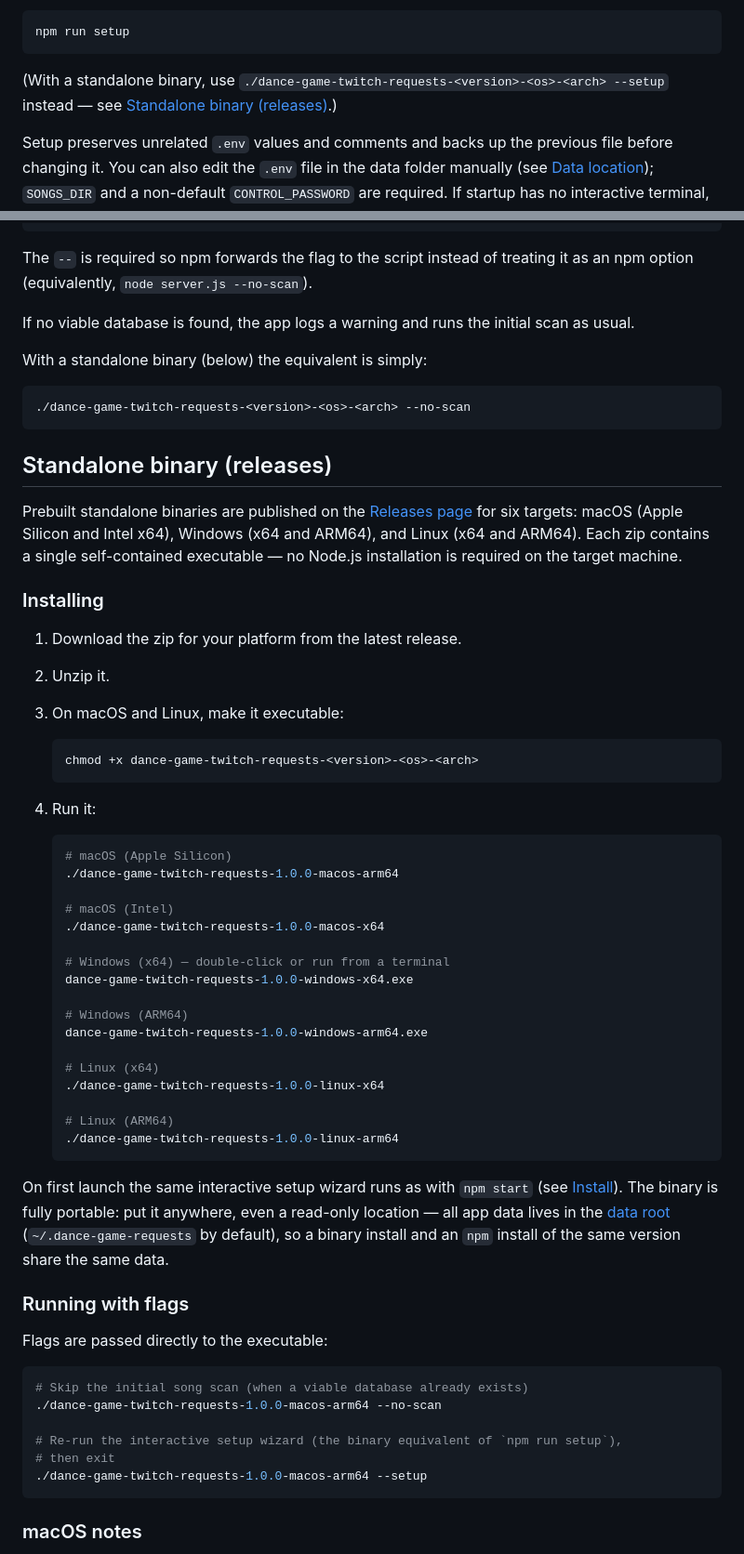
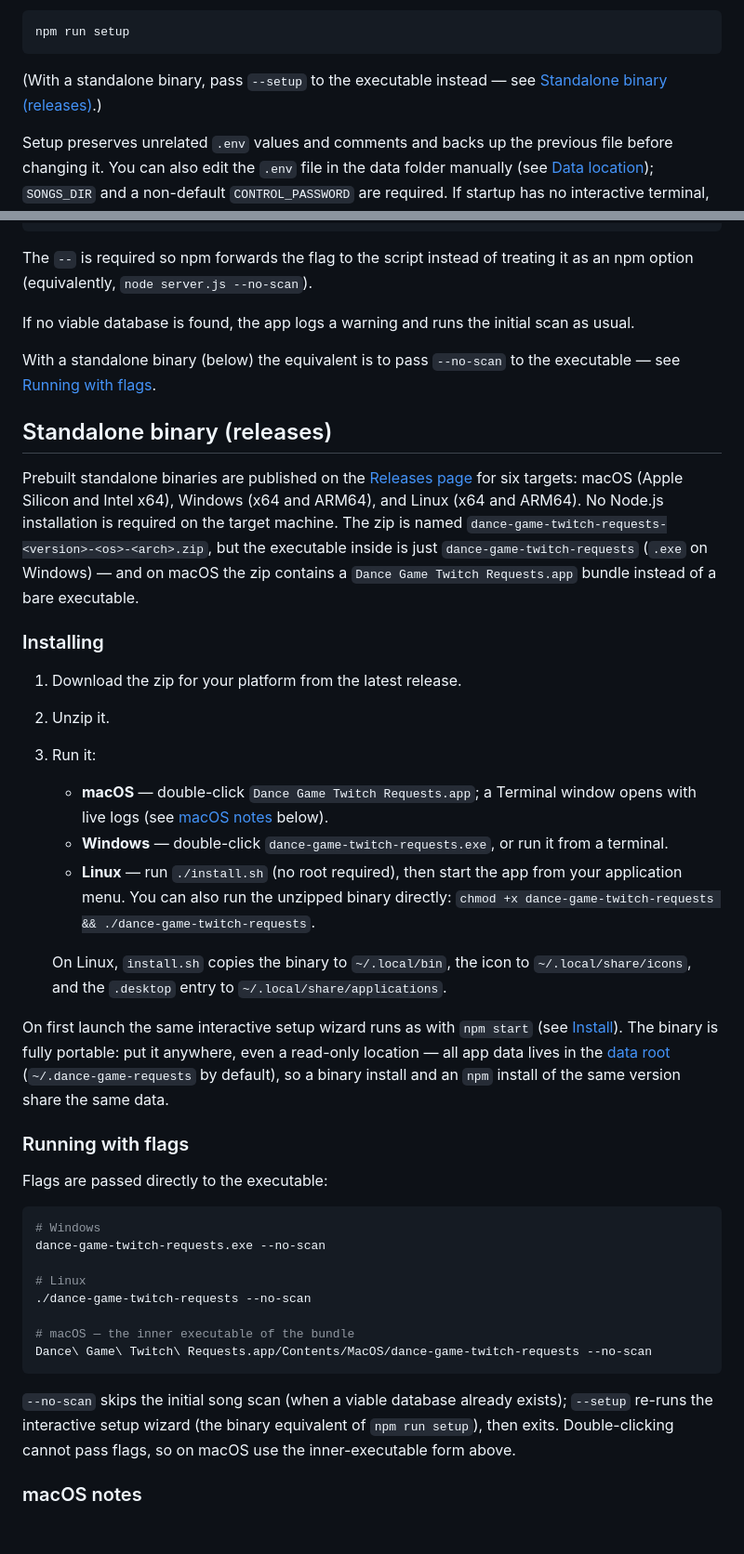
Before and after one commit to xelprep/dance-game-twitch-requests, a Markdown page: README.md, 2 parts joined by grey strips. Shown at 93% size. Rendered like a GitHub page; blank space fills up the shorter version.

Commit message:
Update README for the new release artifact layout
- Installing/flags sections: the executable is now just
  dance-game-twitch-requests (.exe on Windows); the macOS zip contains
  the .app bundle and Linux ships install.sh + desktop files
- Add an App icons section explaining scripts/generateIcons.mjs

````diff
--- a/README.md
+++ b/README.md
@@ -226,7 +226,7 @@ Run the wizard again at any time with:
 npm run setup
 ```
 
-(With a standalone binary, use `./dance-game-twitch-requests-<version>-<os>-<arch> --setup` instead — see [Standalone binary (releases)](#standalone-binary-releases).)
+(With a standalone binary, pass `--setup` to the executable instead — see [Standalone binary (releases)](#standalone-binary-releases).)
 
 Setup preserves unrelated `.env` values and comments and backs up the previous file before changing it. You can also edit the `.env` file in the data folder manually (see [Data location](#data-location)); `SONGS_DIR` and a non-default `CONTROL_PASSWORD` are required. If startup has no interactive terminal, it prints setup instructions instead of prompting.
 
@@ -333,47 +333,23 @@ The `--` is required so npm forwards the flag to the script instead of treating
 
 If no viable database is found, the app logs a warning and runs the initial scan as usual.
 
-With a standalone binary (below) the equivalent is simply:
-
-```bash
-./dance-game-twitch-requests-<version>-<os>-<arch> --no-scan
-```
+With a standalone binary (below) the equivalent is to pass `--no-scan` to the executable — see [Running with flags](#running-with-flags).
 
 ## Standalone binary (releases)
 
-Prebuilt standalone binaries are published on the [Releases page](../../releases) for six targets: macOS (Apple Silicon and Intel x64), Windows (x64 and ARM64), and Linux (x64 and ARM64). Each zip contains a single self-contained executable — no Node.js installation is required on the target machine.
+Prebuilt standalone binaries are published on the [Releases page](../../releases) for six targets: macOS (Apple Silicon and Intel x64), Windows (x64 and ARM64), and Linux (x64 and ARM64). No Node.js installation is required on the target machine. The zip is named `dance-game-twitch-requests-<version>-<os>-<arch>.zip`, but the executable inside is just `dance-game-twitch-requests` (`.exe` on Windows) — and on macOS the zip contains a `Dance Game Twitch Requests.app` bundle instead of a bare executable.
 
 ### Installing
 
 1. Download the zip for your platform from the latest release.
 2. Unzip it.
-3. On macOS and Linux, make it executable:
+3. Run it:
 
-   ```bash
-   chmod +x dance-game-twitch-requests-<version>-<os>-<arch>
-   ```
+   - **macOS** — double-click `Dance Game Twitch Requests.app`; a Terminal window opens with live logs (see [macOS notes](#macos-notes) below).
+   - **Windows** — double-click `dance-game-twitch-requests.exe`, or run it from a terminal.
+   - **Linux** — run `./install.sh` (no root required), then start the app from your application menu. You can also run the unzipped binary directly: `chmod +x dance-game-twitch-requests && ./dance-game-twitch-requests`.
 
-4. Run it:
-
-   ```bash
-   # macOS (Apple Silicon)
-   ./dance-game-twitch-requests-1.0.0-macos-arm64
-
-   # macOS (Intel)
-   ./dance-game-twitch-requests-1.0.0-macos-x64
-
-   # Windows (x64) — double-click or run from a terminal
-   dance-game-twitch-requests-1.0.0-windows-x64.exe
-
-   # Windows (ARM64)
-   dance-game-twitch-requests-1.0.0-windows-arm64.exe
-
-   # Linux (x64)
-   ./dance-game-twitch-requests-1.0.0-linux-x64
-
-   # Linux (ARM64)
-   ./dance-game-twitch-requests-1.0.0-linux-arm64
-   ```
+   On Linux, `install.sh` copies the binary to `~/.local/bin`, the icon to `~/.local/share/icons`, and the `.desktop` entry to `~/.local/share/applications`.
 
 On first launch the same interactive setup wizard runs as with `npm start` (see [Install](#install)). The binary is fully portable: put it anywhere, even a read-only location — all app data lives in the [data root](#data-location) (`~/.dance-game-requests` by default), so a binary install and an `npm` install of the same version share the same data.
 
@@ -382,13 +358,17 @@ On first launch the same interactive setup wizard runs as with `npm start` (see
 Flags are passed directly to the executable:
 
 ```bash
-# Skip the initial song scan (when a viable database already exists)
-./dance-game-twitch-requests-1.0.0-macos-arm64 --no-scan
+# Windows
+dance-game-twitch-requests.exe --no-scan
 
-# Re-run the interactive setup wizard (the binary equivalent of `npm run setup`),
-# then exit
-./dance-game-twitch-requests-1.0.0-macos-arm64 --setup
+# Linux
+./dance-game-twitch-requests --no-scan
+
+# macOS — the inner executable of the bundle
+Dance\ Game\ Twitch\ Requests.app/Contents/MacOS/dance-game-twitch-requests --no-scan
 ```
+
+`--no-scan` skips the initial song scan (when a viable database already exists); `--setup` re-runs the interactive setup wizard (the binary equivalent of `npm run setup`), then exits. Double-clicking cannot pass flags, so on macOS use the inner-executable form above.
 
 ### macOS notes
 
````
Also changed, not shown: other parts of README.md (+9 -0 lines).
